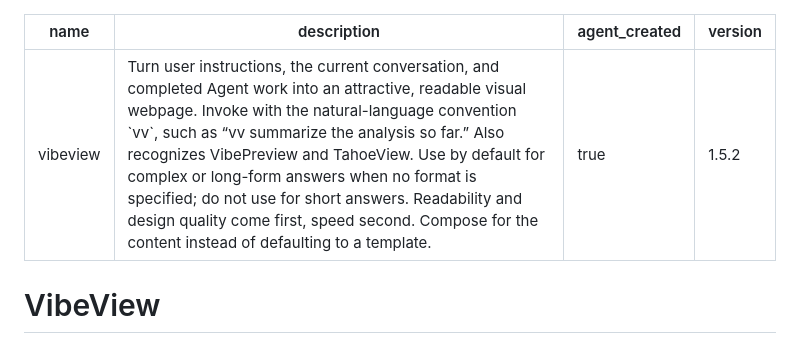
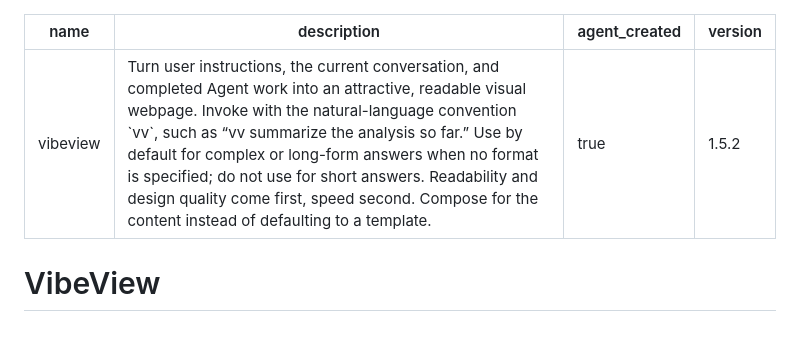
Before and after one commit to tahoeliu/vibeview, a Markdown page: SKILL.md, the part around the change. Drawn GitHub-style.

```diff
--- a/SKILL.md
+++ b/SKILL.md
@@ -1,6 +1,6 @@
 ---
 name: vibeview
-description: Turn user instructions, the current conversation, and completed Agent work into an attractive, readable visual webpage. Invoke with the natural-language convention `vv`, such as “vv summarize the analysis so far.” Also recognizes VibePreview and TahoeView. Use by default for complex or long-form answers when no format is specified; do not use for short answers. Readability and design quality come first, speed second. Compose for the content instead of defaulting to a template.
+description: Turn user instructions, the current conversation, and completed Agent work into an attractive, readable visual webpage. Invoke with the natural-language convention `vv`, such as “vv summarize the analysis so far.” Use by default for complex or long-form answers when no format is specified; do not use for short answers. Readability and design quality come first, speed second. Compose for the content instead of defaulting to a template.
 agent_created: true
 version: 1.5.2
 ---
```
Also changed, not shown: README.md (+13 -9 lines), README.zh-CN.md (+7 -7 lines), docs/preview.png, docs/social-preview.png, 2 other files.
